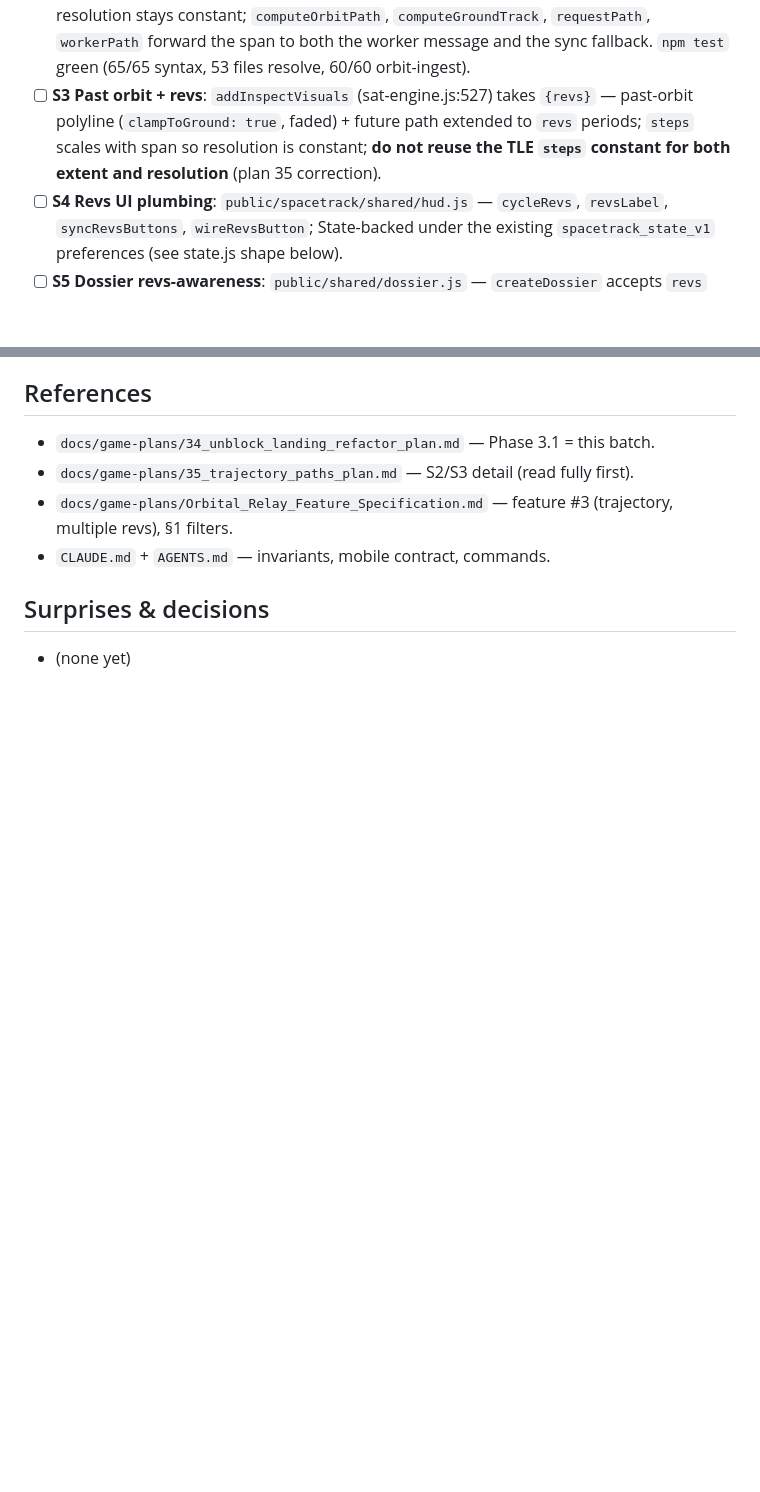
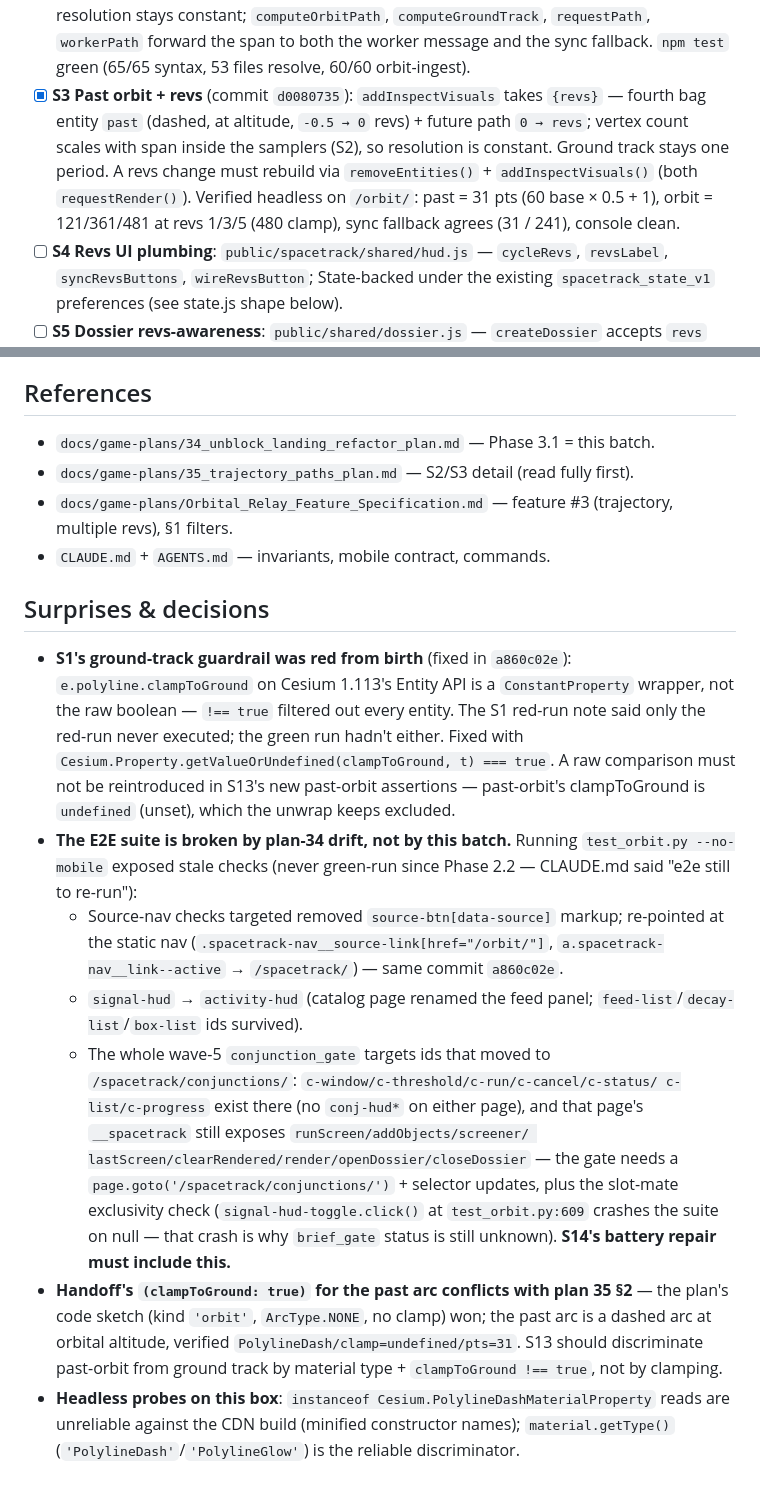
Before and after one commit to ankitsriv89/orbit-relay-web, a Markdown page: docs/session-handoff.md, 2 parts joined by grey strips. GitHub-like rendering; blank space fills up the shorter version.

Commit message:
docs: mark S3 done + S1 guardrail fix, plan-34 E2E drift inventory

```diff
--- a/docs/session-handoff.md
+++ b/docs/session-handoff.md
@@ -35,11 +35,14 @@
       `requestPath`, `workerPath` forward the span to both the worker message
       and the sync fallback. `npm test` green (65/65 syntax, 53 files resolve,
       60/60 orbit-ingest).
-- [ ] **S3 Past orbit + revs**: `addInspectVisuals` (sat-engine.js:527) takes
-      `{revs}` — past-orbit polyline (`clampToGround: true`, faded) + future path
-      extended to `revs` periods; `steps` scales with span so resolution is
-      constant; **do not reuse the TLE `steps` constant for both extent and
-      resolution** (plan 35 correction).
+- [x] **S3 Past orbit + revs** (commit `d0080735`): `addInspectVisuals` takes
+      `{revs}` — fourth bag entity `past` (dashed, at altitude, `-0.5 → 0`
+      revs) + future path `0 → revs`; vertex count scales with span inside
+      the samplers (S2), so resolution is constant. Ground track stays one
+      period. A revs change must rebuild via `removeEntities()` +
+      `addInspectVisuals()` (both `requestRender()`). Verified headless on
+      `/orbit/`: past = 31 pts (60 base × 0.5 + 1), orbit = 121/361/481 at
+      revs 1/3/5 (480 clamp), sync fallback agrees (31 / 241), console clean.
 - [ ] **S4 Revs UI plumbing**: `public/spacetrack/shared/hud.js` — `cycleRevs`,
       `revsLabel`, `syncRevsButtons`, `wireRevsButton`; State-backed under the
       existing `spacetrack_state_v1` preferences (see state.js shape below).
@@ -146,4 +149,40 @@
 
 ## Surprises & decisions
 
-- (none yet)
+- **S1's ground-track guardrail was red from birth** (fixed in `a860c02e`):
+  `e.polyline.clampToGround` on Cesium 1.113's Entity API is a
+  `ConstantProperty` wrapper, not the raw boolean — `!== true` filtered out
+  every entity. The S1 red-run note said only the red-run never executed; the
+  green run hadn't either. Fixed with
+  `Cesium.Property.getValueOrUndefined(clampToGround, t) === true`. A raw
+  comparison must not be reintroduced in S13's new past-orbit assertions —
+  past-orbit's clampToGround is `undefined` (unset), which the unwrap keeps
+  excluded.
+- **The E2E suite is broken by plan-34 drift, not by this batch.** Running
+  `test_orbit.py --no-mobile` exposed stale checks (never green-run since
+  Phase 2.2 — CLAUDE.md said "e2e still to re-run"):
+  - Source-nav checks targeted removed `source-btn[data-source]` markup;
+    re-pointed at the static nav (`.spacetrack-nav__source-link[href="/orbit/"]`,
+    `a.spacetrack-nav__link--active` → `/spacetrack/`) — same commit `a860c02e`.
+  - `signal-hud` → `activity-hud` (catalog page renamed the feed panel;
+    `feed-list`/`decay-list`/`box-list` ids survived).
+  - The whole wave-5 `conjunction_gate` targets ids that moved to
+    `/spacetrack/conjunctions/`: `c-window/c-threshold/c-run/c-cancel/c-status/
+    c-list/c-progress` exist there (no `conj-hud*` on either page), and that
+    page's `__spacetrack` still exposes `runScreen/addObjects/screener/
+    lastScreen/clearRendered/render/openDossier/closeDossier` — the gate needs
+    a `page.goto('/spacetrack/conjunctions/')` + selector updates, plus the
+    slot-mate exclusivity check (`signal-hud-toggle.click()` at
+    `test_orbit.py:609` crashes the suite on null — that crash is why
+    `brief_gate` status is still unknown). **S14's battery repair must include
+    this.**
+- **Handoff's `(clampToGround: true)` for the past arc conflicts with plan 35
+  §2** — the plan's code sketch (kind `'orbit'`, `ArcType.NONE`, no clamp)
+  won; the past arc is a dashed arc at orbital altitude, verified
+  `PolylineDash/clamp=undefined/pts=31`. S13 should discriminate past-orbit
+  from ground track by material type + `clampToGround !== true`, not by
+  clamping.
+- **Headless probes on this box**: `instanceof Cesium.PolylineDashMaterialProperty`
+  reads are unreliable against the CDN build (minified constructor names);
+  `material.getType()` (`'PolylineDash'`/`'PolylineGlow'`) is the reliable
+  discriminator.
```
